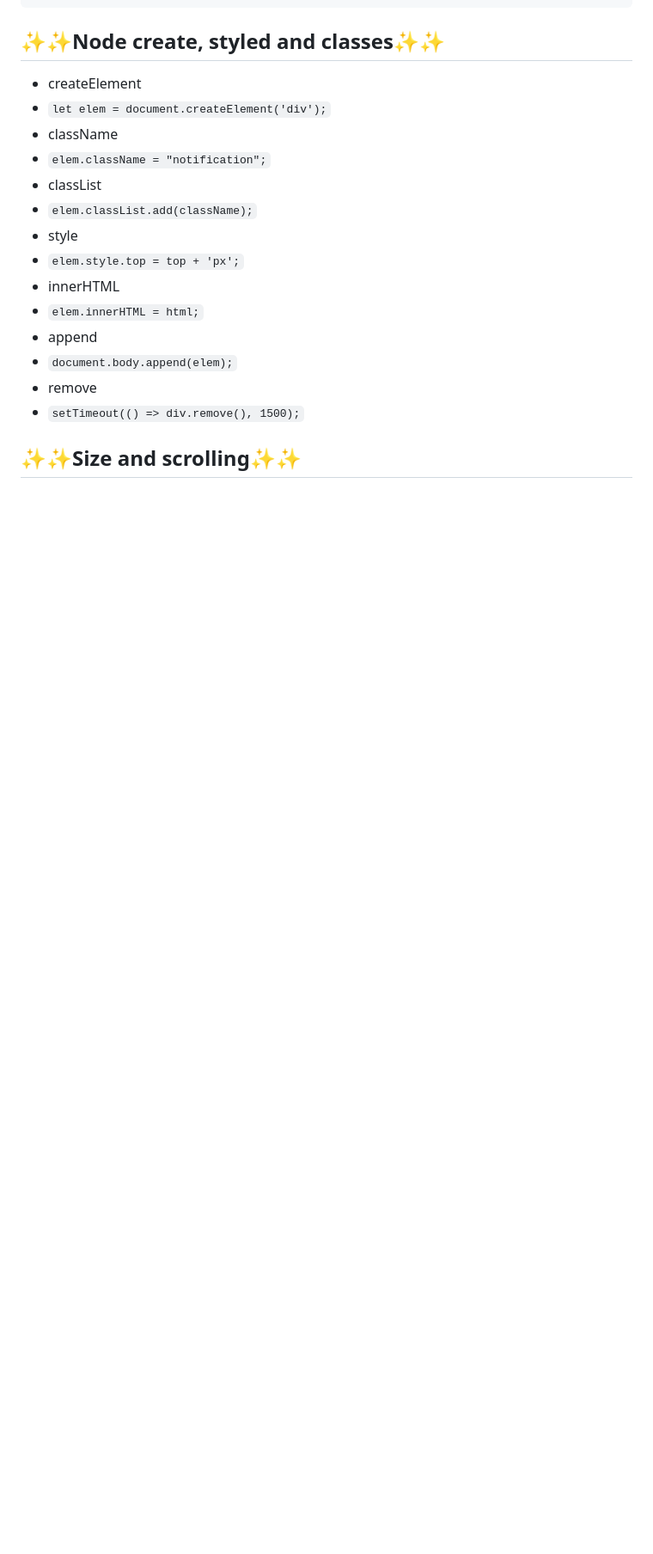
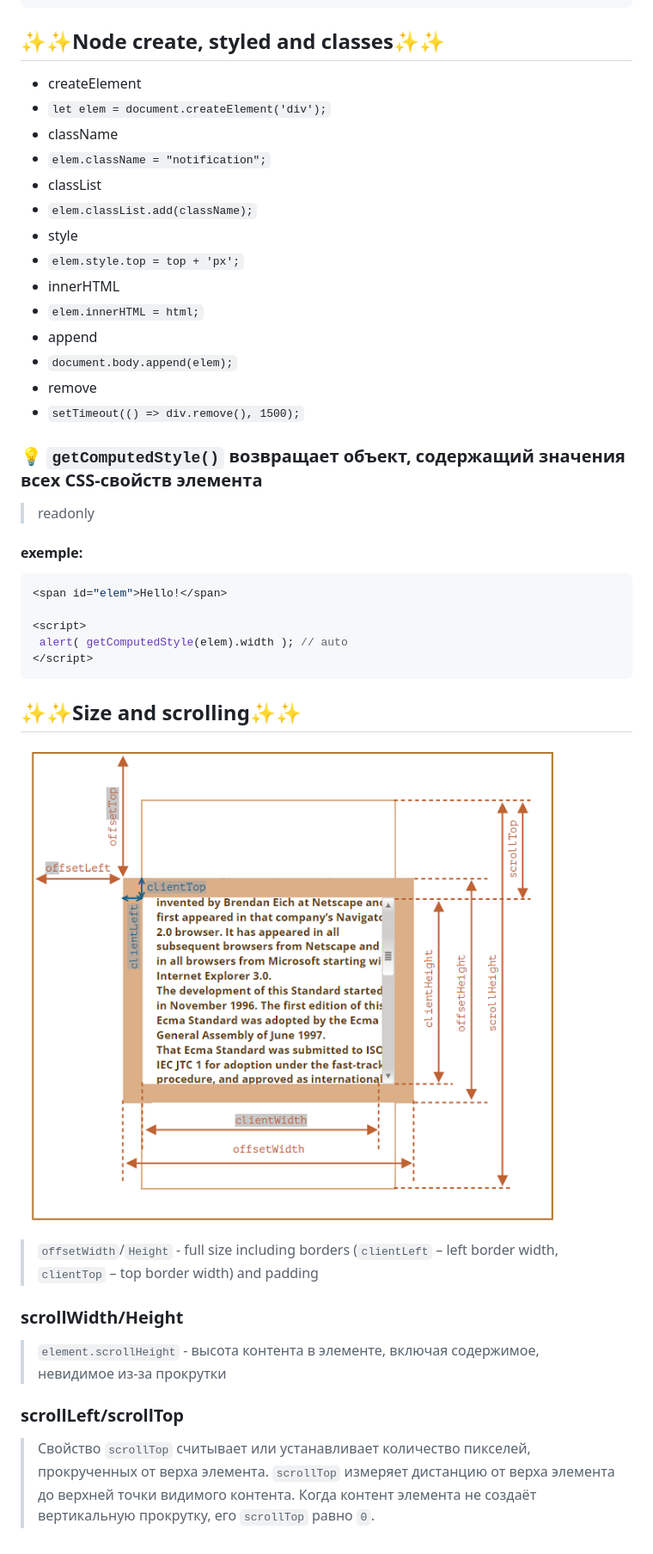
Before and after one commit to ybeliaev/JS-DOM, a Markdown page: README.md, the part around the change. Shown: that part at 86% size. Rendered like a GitHub page; pictures changed too: src/geometry.png (added); blank space fills up the shorter version.

Commit message:
scrollLeft/scrollTop

````diff
--- a/README.md
+++ b/README.md
@@ -88,5 +88,23 @@ setTimeout(() => div.remove(), 1000);
 * `document.body.append(elem);`
 * remove
 * `setTimeout(() => div.remove(), 1500);`
+ ### 💡 `getComputedStyle()` возвращает объект, содержащий значения всех CSS-свойств элемента
+> readonly
+#### exemple:
+ ```js
+<span id="elem">Hello!</span>
 
+<script>
+  alert( getComputedStyle(elem).width ); // auto
+</script>
+ ```
 ## ✨✨Size and scrolling✨✨
+![InnerHTML vs OuterHTML](./src/geometry.png)
+>
+>`offsetWidth`/`Height` -  full size including borders (`clientLeft`  – left border width, `clientTop`  – top border width) and padding
+
+### scrollWidth/Height
+
+>`element.scrollHeight` - высота контента в элементе, включая содержимое, невидимое из-за прокрутки
+### scrollLeft/scrollTop
+> Свойство `scrollTop` считывает или устанавливает количество пикселей, прокрученных от верха элемента. `scrollTop` измеряет дистанцию от верха элемента до верхней точки видимого контента. Когда контент элемента не создаёт вертикальную прокрутку, его `scrollTop` равно `0`.
````
